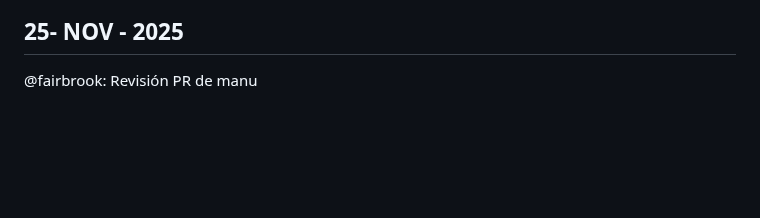
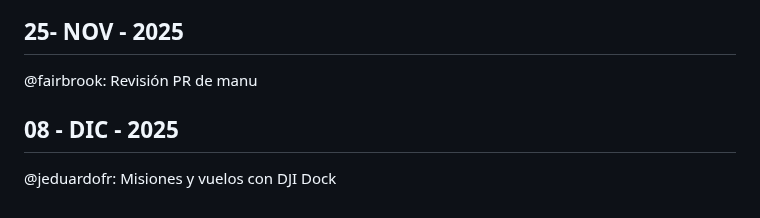
Before and after one commit to covenant-org/luminary, a Markdown page: drone/reports.md, the part around the change. Rendered like a GitHub page; blank space fills up the shorter version.

Commit message:
daily commit

```diff
--- a/drone/reports.md
+++ b/drone/reports.md
@@ -334,3 +334,7 @@ fairbrook y @jeduardofr: Pruebas exitosas de dron
 ## 25- NOV - 2025
 
 @fairbrook: Revisión PR de manu
+
+## 08 - DIC - 2025
+
+@jeduardofr: Misiones y vuelos con DJI Dock
```
